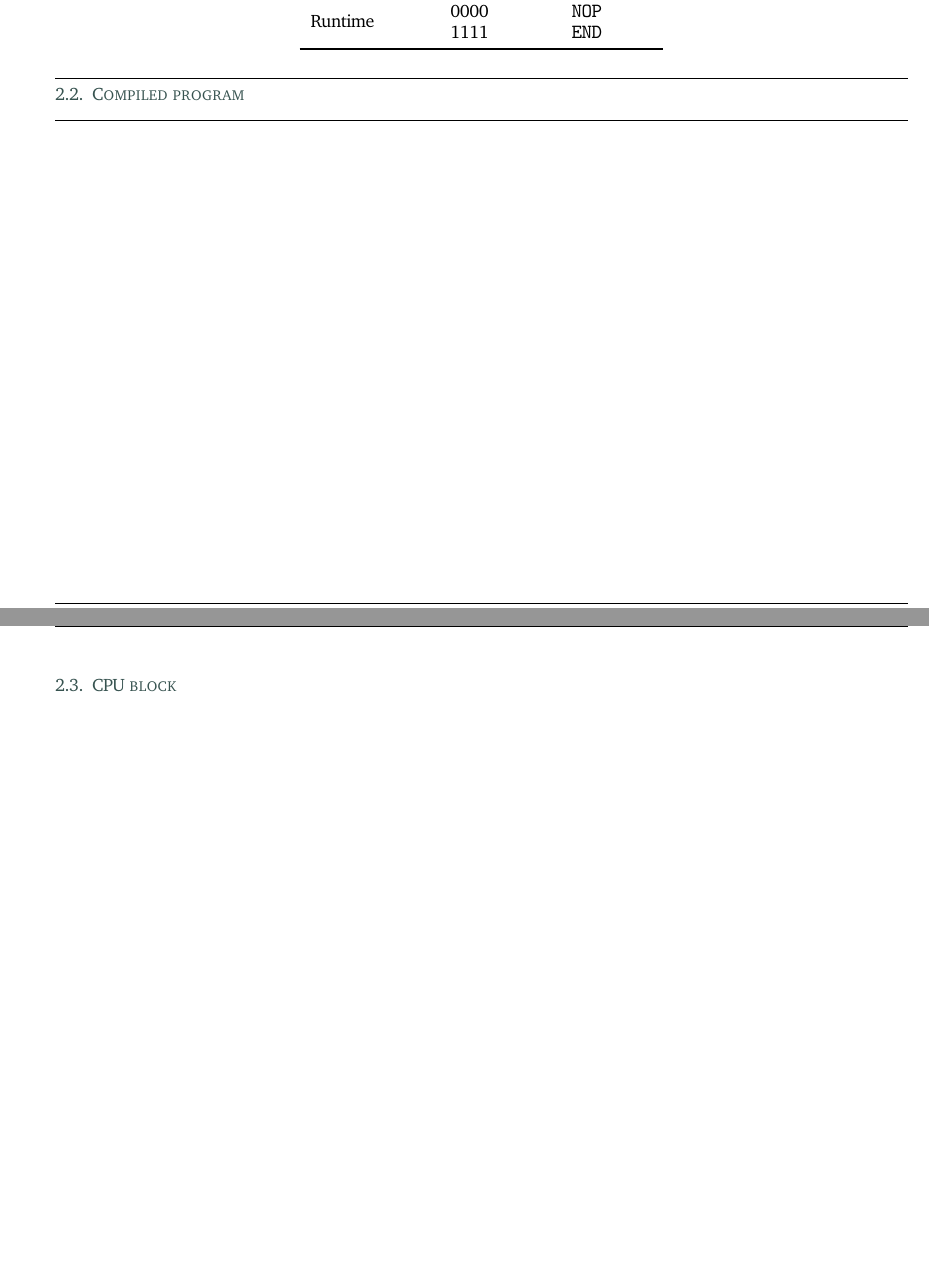
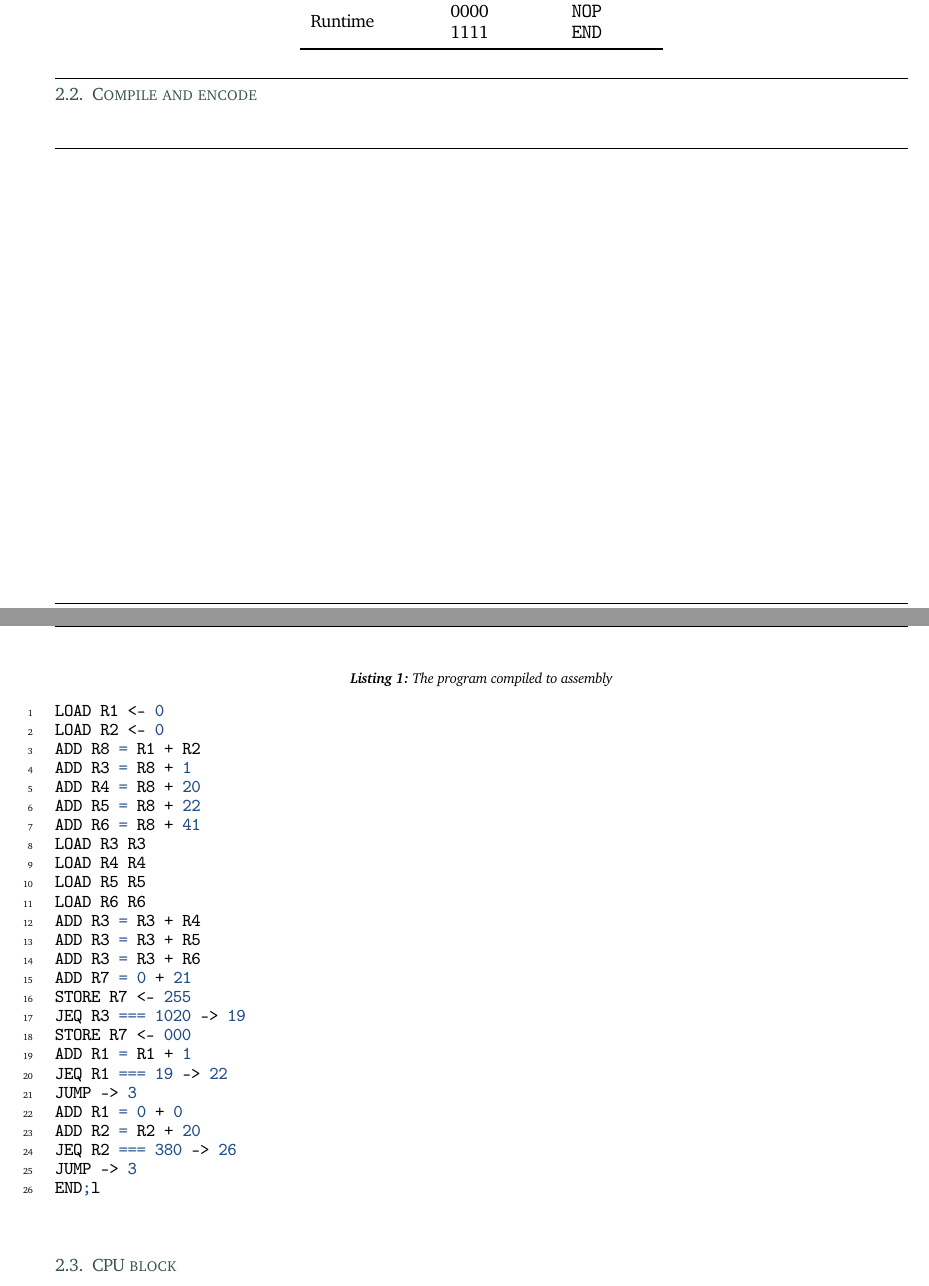
Before and after one commit to rwiuff/02132Assignment2, a LaTeX problem sheet (Group22Assignment2.tex): two parts of pages 2 and 3 of 3 before the commit and two parts of pages 2 and 3 of 4 after it, joined at a grey line, cut so that both start at the same text, the shorter picture padded with empty space. Compiled offline with pdfLaTeX.

Commit message:
Assembler in section

```diff
--- a/Group22Assignment2.tex
+++ b/Group22Assignment2.tex
@@ -288,29 +288,61 @@ As seen in \cref{fig:inst} there are 4 bits allocated to opcodes. \cref{tbl:ISA}
         \toprule
         Instruction type           & OPCODE bits & Instruction   \\
         \midrule
-        \multirow{7}{*}{Register}  & 0001       & \texttt{ADD}  \\
-                                   & 0010       & \texttt{SUB}  \\
-                                   & 0011       & \texttt{OR}   \\
-                                   & 0100       & \texttt{AND}  \\
-                                   & 0101       & \texttt{NOT}  \\
-                                   & 0110       & \texttt{LD}   \\
-                                   & 0111       & \texttt{SD}   \\
+        \multirow{7}{*}{Register}  & 0001        & \texttt{ADD}  \\
+                                   & 0010        & \texttt{SUB}  \\
+                                   & 0011        & \texttt{OR}   \\
+                                   & 0100        & \texttt{AND}  \\
+                                   & 0101        & \texttt{NOT}  \\
+                                   & 0110        & \texttt{LD}   \\
+                                   & 0111        & \texttt{SD}   \\
         \midrule
-        \multirow{4}{*}{Jump}      & 1000       & \texttt{JMP}  \\
-                                   & 1001       & \texttt{JEQ}  \\
-                                   & 1010       & \texttt{JLT}  \\
-                                   & 1011       & \texttt{JGT}  \\
+        \multirow{4}{*}{Jump}      & 1000        & \texttt{JMP}  \\
+                                   & 1001        & \texttt{JEQ}  \\
+                                   & 1010        & \texttt{JLT}  \\
+                                   & 1011        & \texttt{JGT}  \\
         \midrule
-        \multirow{3}{*}{Immediate} & 1100       & \texttt{ADDI} \\
-                                   & 1101       & \texttt{SUBI} \\
-                                   & 1110       & \texttt{LI}   \\
+        \multirow{3}{*}{Immediate} & 1100        & \texttt{ADDI} \\
+                                   & 1101        & \texttt{SUBI} \\
+                                   & 1110        & \texttt{LI}   \\
         \midrule
-        \multirow{2}{*}{Runtime}   & 0000       & \texttt{NOP}  \\
-                                   & 1111       & \texttt{END}  \\
+        \multirow{2}{*}{Runtime}   & 0000        & \texttt{NOP}  \\
+                                   & 1111        & \texttt{END}  \\
         \bottomrule
     \end{tabular}
 \end{table}
-\subsection{Compiled program}
+\subsection{Compile and encode}
+\begin{listing}
+    \centering
+    \caption[short]{The program compiled to assembly}\label{lst:ass}
+    \begin{minted}{mips}
+LOAD R1 <- 0
+LOAD R2 <- 0
+ADD R8 = R1 + R2
+ADD R3 = R8 + 1
+ADD R4 = R8 + 20
+ADD R5 = R8 + 22
+ADD R6 = R8 + 41
+LOAD R3 R3
+LOAD R4 R4
+LOAD R5 R5
+LOAD R6 R6
+ADD R3 = R3 + R4
+ADD R3 = R3 + R5
+ADD R3 = R3 + R6
+ADD R7 = 0 + 21
+STORE R7 <- 255
+JEQ R3 === 1020 -> 19
+STORE R7 <- 000
+ADD R1 = R1 + 1
+JEQ R1 === 19 -> 22
+JUMP -> 3
+ADD R1 = 0 + 0
+ADD R2 = R2 + 20
+JEQ R2 === 380 -> 26
+JUMP -> 3
+END;l
+    \end{minted}
+\end{listing}
 \subsection{CPU block}
 \tikzset{ALU/.style={muxdemux, muxdemux def={
                     Lh=7, NL=2, Rh=3, NR=2, NB=0, NT=1, w=4, inset w=1, inset Lh=1, inset Rh=0, square pins=1}}}
```
Also changed, not shown: Group22Assignment2.pdf, Group22Assignment2.tex (32 more changed lines). Lines whose indentation alone changed are shown as unchanged.
